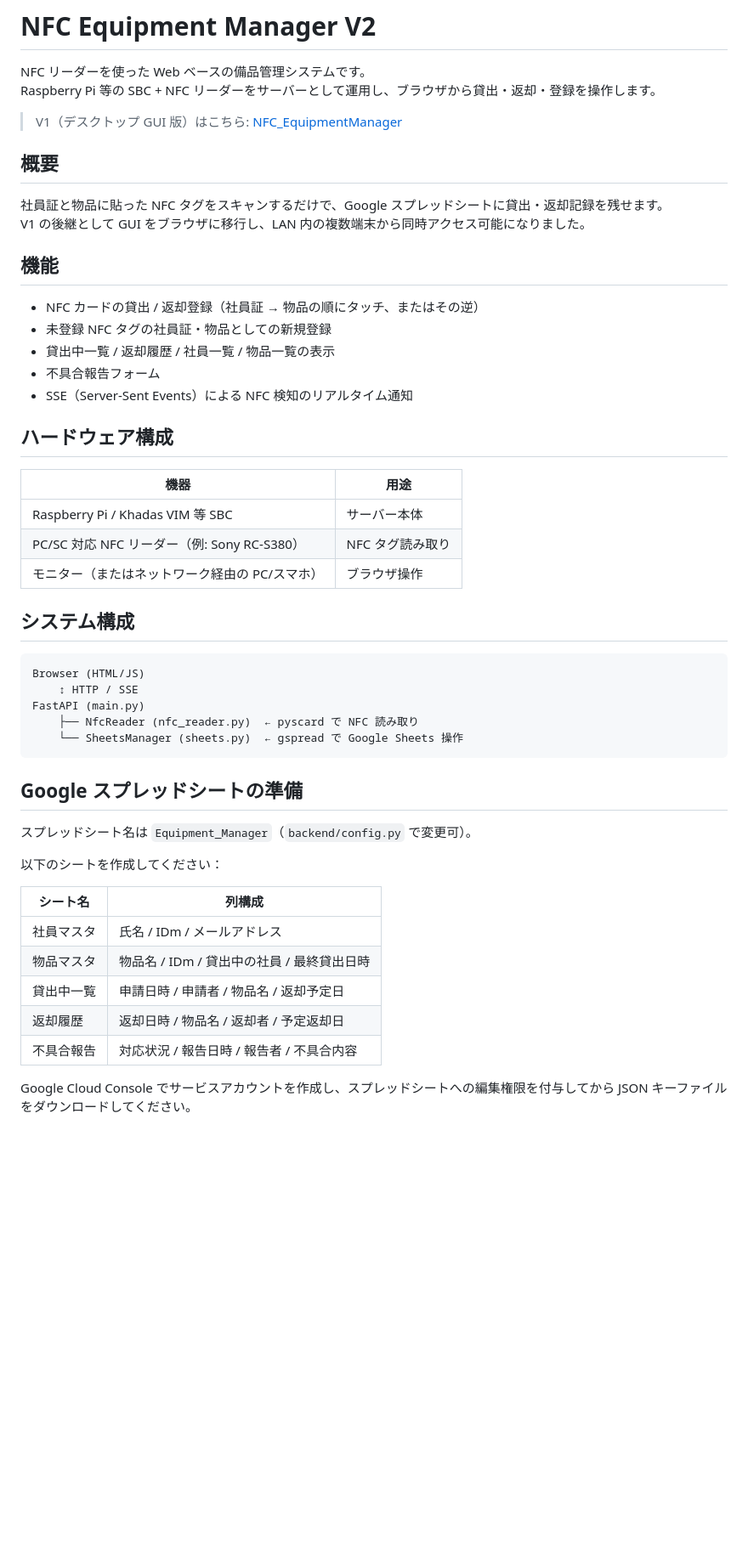
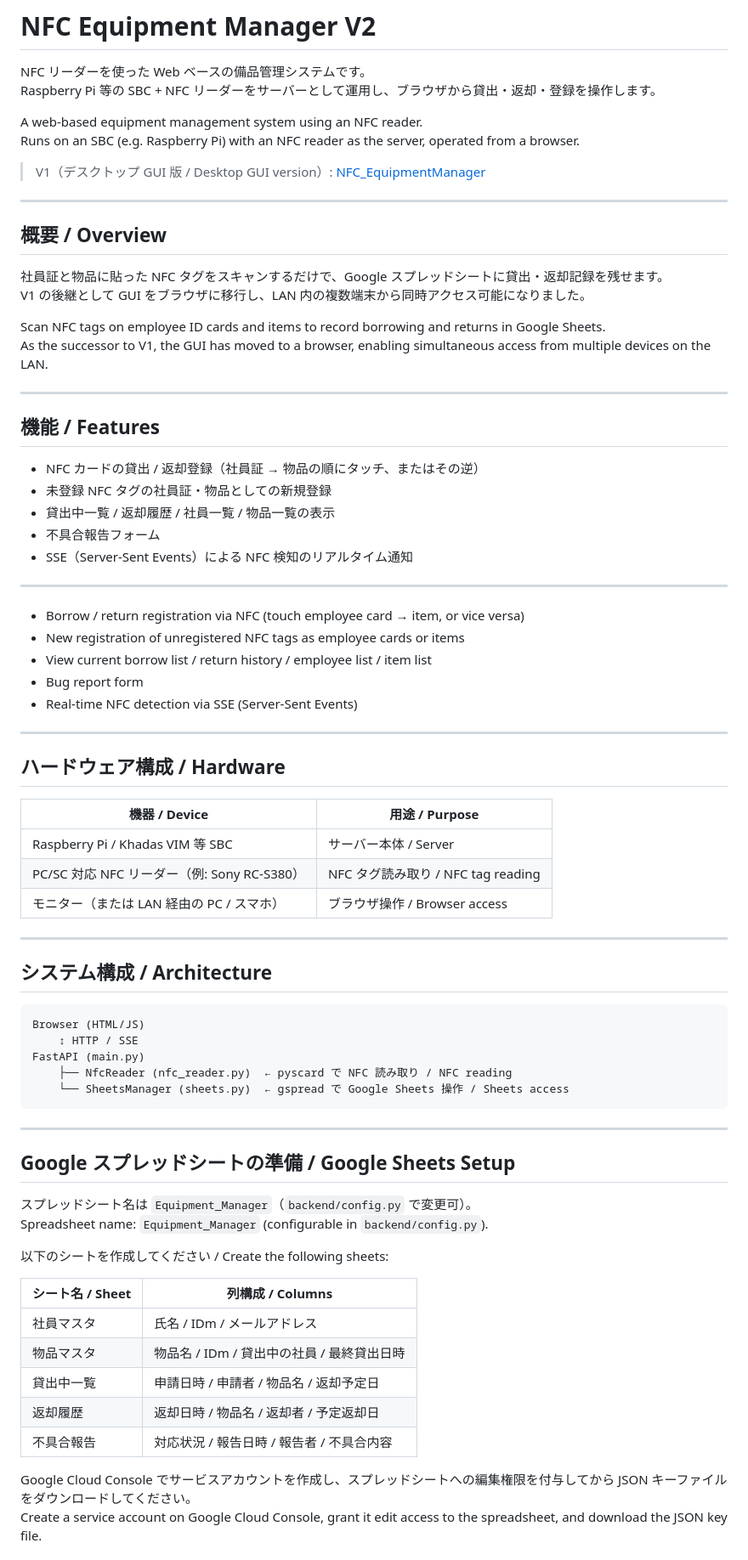
Before and after one commit to ReBot-dev/NFC_EquipmentManager_v2, a Markdown page: README.md, the part around one of its changes. Shown at 85% size. Rendered like a GitHub page; blank space fills up the shorter version.

Commit message:
Update README with bilingual description

````diff
--- a/README.md
+++ b/README.md
@@ -3,14 +3,24 @@
 NFC リーダーを使った Web ベースの備品管理システムです。
 Raspberry Pi 等の SBC + NFC リーダーをサーバーとして運用し、ブラウザから貸出・返却・登録を操作します。
 
-> V1（デスクトップ GUI 版）はこちら: [NFC_EquipmentManager](https://github.com/ReBot-dev/NFC_EquipmentManager)
+A web-based equipment management system using an NFC reader.
+Runs on an SBC (e.g. Raspberry Pi) with an NFC reader as the server, operated from a browser.
 
-## 概要
+> V1（デスクトップ GUI 版 / Desktop GUI version）: [NFC_EquipmentManager](https://github.com/ReBot-dev/NFC_EquipmentManager)
+
+---
+
+## 概要 / Overview
 
 社員証と物品に貼った NFC タグをスキャンするだけで、Google スプレッドシートに貸出・返却記録を残せます。
 V1 の後継として GUI をブラウザに移行し、LAN 内の複数端末から同時アクセス可能になりました。
 
-## 機能
+Scan NFC tags on employee ID cards and items to record borrowing and returns in Google Sheets.
+As the successor to V1, the GUI has moved to a browser, enabling simultaneous access from multiple devices on the LAN.
+
+---
+
+## 機能 / Features
 
 - NFC カードの貸出 / 返却登録（社員証 → 物品の順にタッチ、またはその逆）
 - 未登録 NFC タグの社員証・物品としての新規登録
@@ -18,32 +28,47 @@ V1 の後継として GUI をブラウザに移行し、LAN 内の複数端末
 - 不具合報告フォーム
 - SSE（Server-Sent Events）による NFC 検知のリアルタイム通知
 
-## ハードウェア構成
+---
 
-| 機器 | 用途 |
-|------|------|
-| Raspberry Pi / Khadas VIM 等 SBC | サーバー本体 |
-| PC/SC 対応 NFC リーダー（例: Sony RC-S380） | NFC タグ読み取り |
-| モニター（またはネットワーク経由の PC/スマホ） | ブラウザ操作 |
+- Borrow / return registration via NFC (touch employee card → item, or vice versa)
+- New registration of unregistered NFC tags as employee cards or items
+- View current borrow list / return history / employee list / item list
+- Bug report form
+- Real-time NFC detection via SSE (Server-Sent Events)
 
-## システム構成
+---
+
+## ハードウェア構成 / Hardware
+
+| 機器 / Device | 用途 / Purpose |
+|---|---|
+| Raspberry Pi / Khadas VIM 等 SBC | サーバー本体 / Server |
+| PC/SC 対応 NFC リーダー（例: Sony RC-S380） | NFC タグ読み取り / NFC tag reading |
+| モニター（または LAN 経由の PC / スマホ） | ブラウザ操作 / Browser access |
+
+---
+
+## システム構成 / Architecture
 
 ```
 Browser (HTML/JS)
     ↕ HTTP / SSE
 FastAPI (main.py)
-    ├── NfcReader (nfc_reader.py)  ← pyscard で NFC 読み取り
-    └── SheetsManager (sheets.py)  ← gspread で Google Sheets 操作
+    ├── NfcReader (nfc_reader.py)  ← pyscard で NFC 読み取り / NFC reading
+    └── SheetsManager (sheets.py)  ← gspread で Google Sheets 操作 / Sheets access
 ```
 
-## Google スプレッドシートの準備
+---
+
+## Google スプレッドシートの準備 / Google Sheets Setup
 
 スプレッドシート名は `Equipment_Manager`（`backend/config.py` で変更可）。
+Spreadsheet name: `Equipment_Manager` (configurable in `backend/config.py`).
 
-以下のシートを作成してください：
+以下のシートを作成してください / Create the following sheets:
 
-| シート名 | 列構成 |
-|----------|--------|
+| シート名 / Sheet | 列構成 / Columns |
+|---|---|
 | 社員マスタ | 氏名 / IDm / メールアドレス |
 | 物品マスタ | 物品名 / IDm / 貸出中の社員 / 最終貸出日時 |
 | 貸出中一覧 | 申請日時 / 申請者 / 物品名 / 返却予定日 |
@@ -51,4 +76,5 @@ FastAPI (main.py)
 | 不具合報告 | 対応状況 / 報告日時 / 報告者 / 不具合内容 |
 
 Google Cloud Console でサービスアカウントを作成し、スプレッドシートへの編集権限を付与してから JSON キーファイルをダウンロードしてください。
+Create a service account on Google Cloud Console, grant it edit access to the spreadsheet, and download the JSON key file.
 
````
Also changed, not shown: other parts of README.md (+33 -14 lines).
